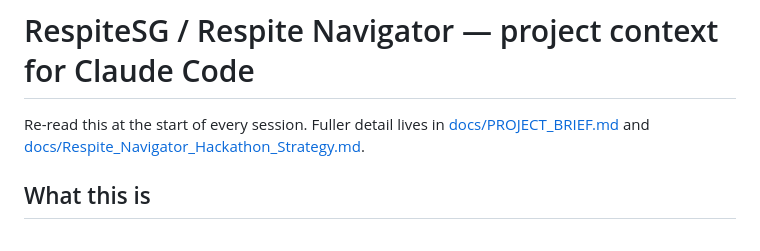
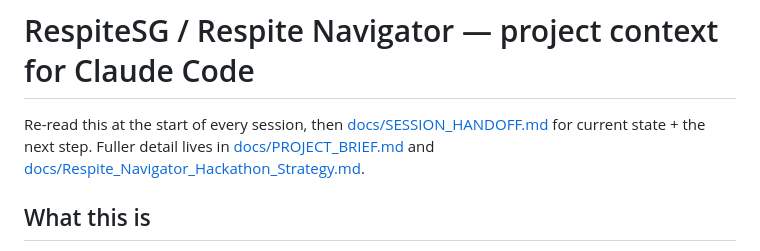
Before and after one commit to jy59-afk/caregiving, a Markdown page: CLAUDE.md, the part around the change. Rendered like a GitHub page.

```diff
--- a/CLAUDE.md
+++ b/CLAUDE.md
@@ -1,7 +1,8 @@
 # RespiteSG / Respite Navigator — project context for Claude Code
 
-Re-read this at the start of every session. Fuller detail lives in
-[docs/PROJECT_BRIEF.md](docs/PROJECT_BRIEF.md) and
+Re-read this at the start of every session, then
+[docs/SESSION_HANDOFF.md](docs/SESSION_HANDOFF.md) for current state + the next
+step. Fuller detail lives in [docs/PROJECT_BRIEF.md](docs/PROJECT_BRIEF.md) and
 [docs/Respite_Navigator_Hackathon_Strategy.md](docs/Respite_Navigator_Hackathon_Strategy.md).
 
 ## What this is
```
Also changed, not shown: docs/SESSION_HANDOFF.md (added, +125 -0 lines).
